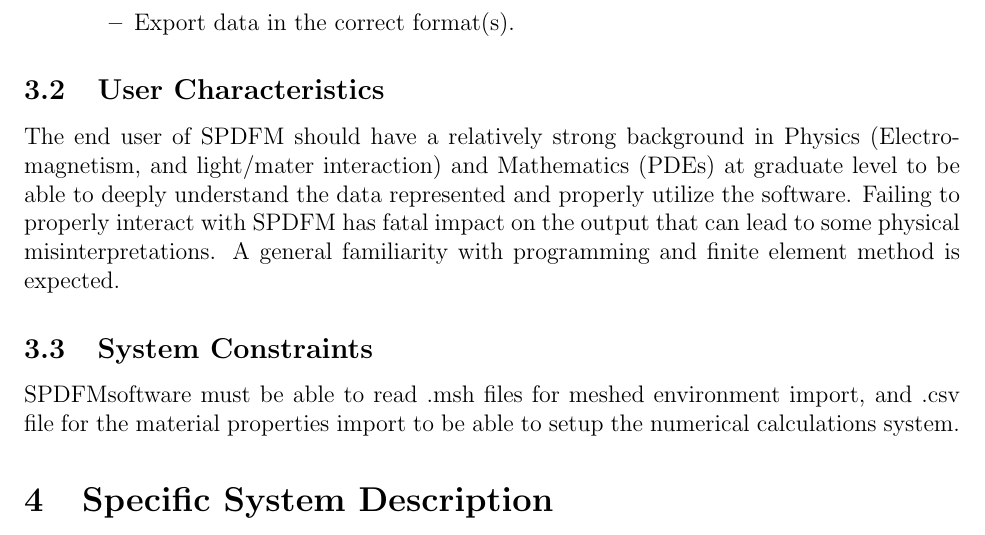
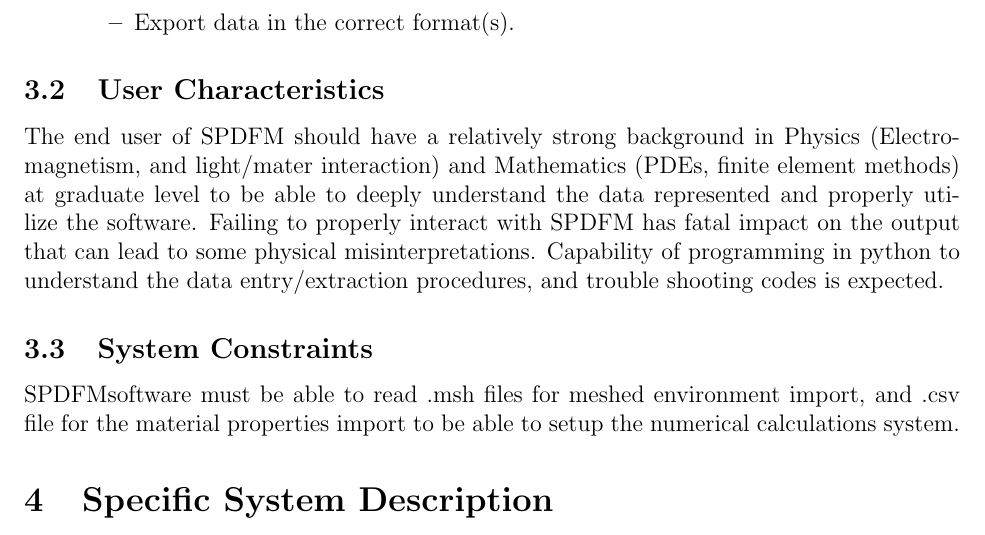
Before and after one commit to LeilaMousapour/SPDFM, a LaTeX document (docs/SRS/SRS.tex): part of page 9 of 27, cut so that both start at the same text. Compiled offline with pdfLaTeX.

Commit message:
User characterization updated

```diff
--- a/docs/SRS/SRS.tex
+++ b/docs/SRS/SRS.tex
@@ -282,13 +282,13 @@
 			FEniCS toolbox. \item Display the calculated data. \item Export data in the
 			correct format(s). \end{itemize} \end{itemize}
 
-	\subsection{User Characteristics} \label{SecUserCharacteristics} The end user of
-	\progname{} should have a relatively strong background in  Physics
-	(Electromagnetism, and light/mater interaction) and Mathematics (PDEs) at
-	graduate level to be able to deeply understand the data represented and properly
-	utilize the software. Failing to properly interact with \progname{} has fatal
-	impact on the output that can lead to some physical misinterpretations. A
-	general familiarity with programming and finite element method is expected.
+	\subsection{User Characteristics} \label{SecUserCharacteristics} The end user
+of \progname{} should have a relatively strong background in  Physics
+(Electromagnetism, and light/mater interaction) and Mathematics (PDEs, finite element methods) at
+graduate level to be able to deeply understand the data represented and
+properly utilize the software. Failing to properly interact with \progname{}
+has fatal impact on the output that can lead to some physical
+misinterpretations. Capability of programming in python to understand the data entry/extraction procedures, and trouble shooting codes is expected.
 
 
 
```
Also changed, not shown: docs/SRS/SRS.pdf.
